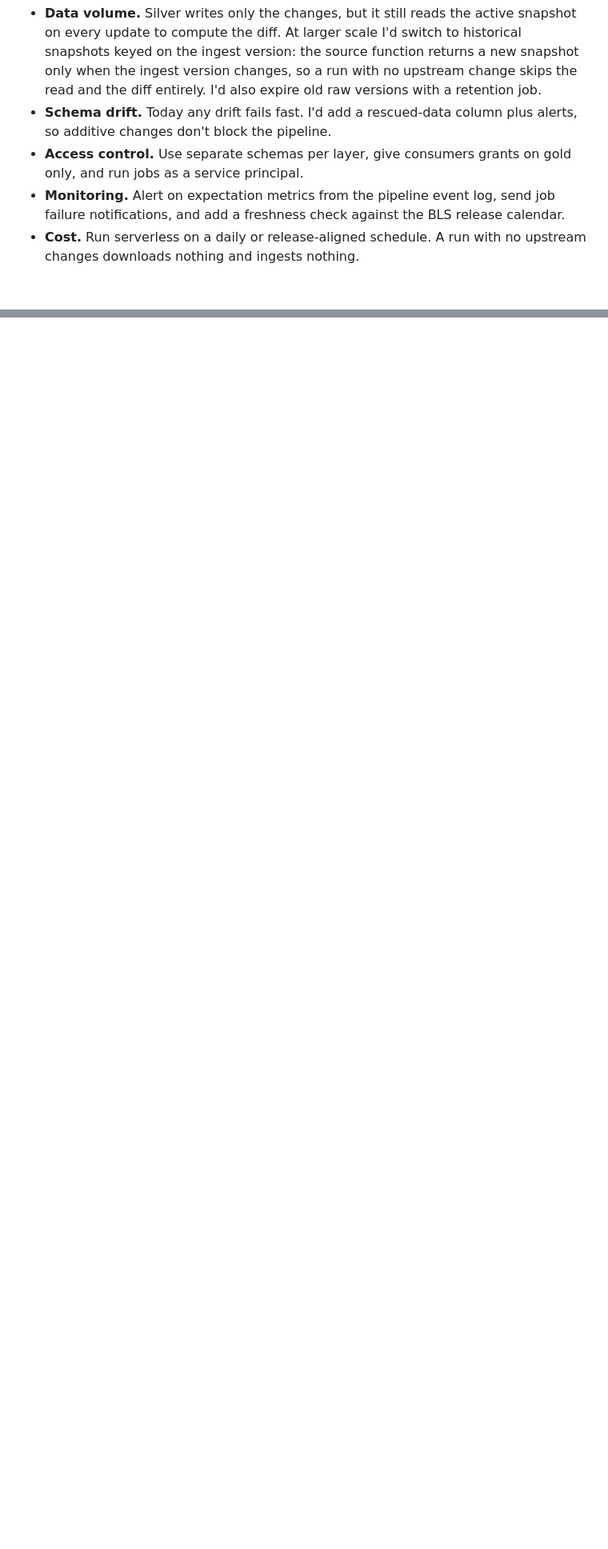
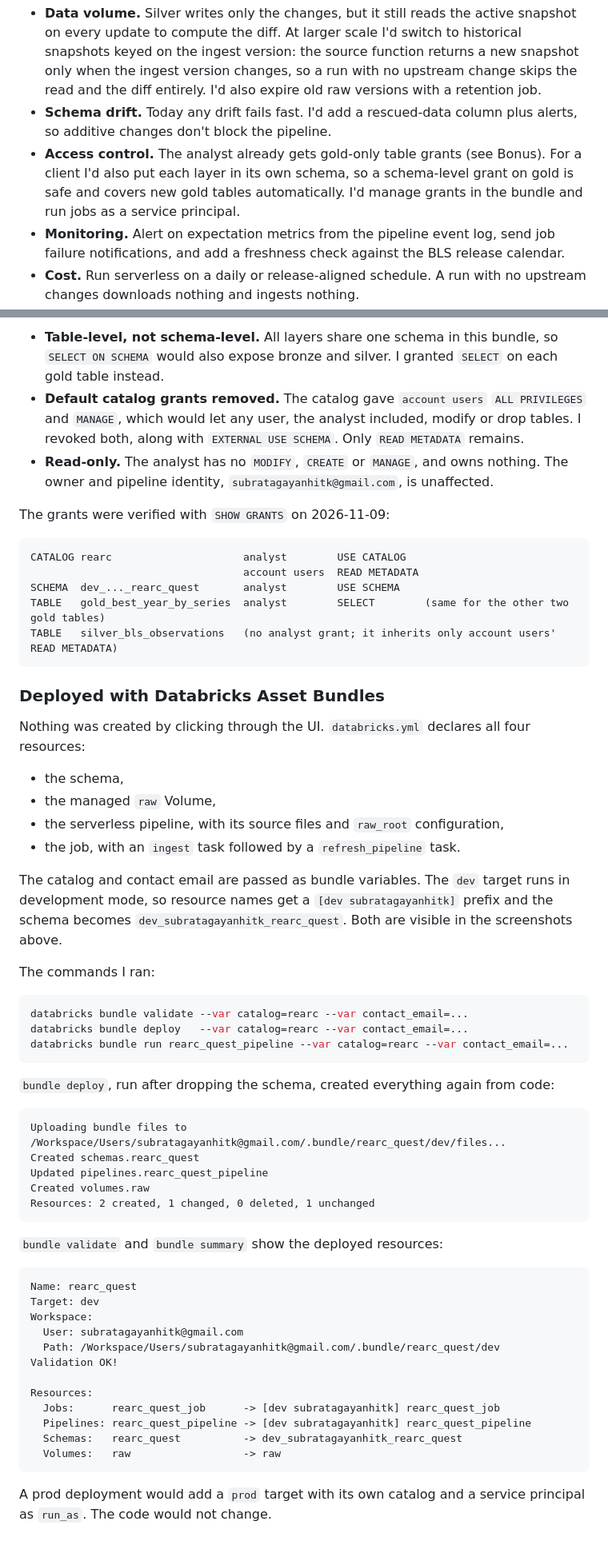
Before and after one commit to subratagayan/rearc, a Markdown page: PROCESS.md, 2 parts joined by grey strips. Shown at 80% size. GitHub-like rendering; blank space fills up the shorter version.

````diff
--- a/PROCESS.md
+++ b/PROCESS.md
@@ -230,8 +230,9 @@ What I'd do differently for a real client:
   with a retention job.
 - **Schema drift.** Today any drift fails fast. I'd add a rescued-data column plus alerts, so additive
   changes don't block the pipeline.
-- **Access control.** Use separate schemas per layer, give consumers grants on gold only, and run jobs
-  as a service principal.
+- **Access control.** The analyst already gets gold-only table grants (see Bonus). For a client I'd
+  also put each layer in its own schema, so a schema-level grant on gold is safe and covers new gold
+  tables automatically. I'd manage grants in the bundle and run jobs as a service principal.
 - **Monitoring.** Alert on expectation metrics from the pipeline event log, send job failure
   notifications, and add a freshness check against the BLS release calendar.
 - **Cost.** Run serverless on a daily or release-aligned schedule. A run with no upstream changes
@@ -278,0 +321,67 @@ Auto Loader tracks files. That led to the versioned-path design.
+- **Table-level, not schema-level.** All layers share one schema in this bundle, so `SELECT ON SCHEMA`
+  would also expose bronze and silver. I granted `SELECT` on each gold table instead.
+- **Default catalog grants removed.** The catalog gave `account users` `ALL PRIVILEGES` and `MANAGE`,
+  which would let any user, the analyst included, modify or drop tables. I revoked both, along with
+  `EXTERNAL USE SCHEMA`. Only `READ METADATA` remains.
+- **Read-only.** The analyst has no `MODIFY`, `CREATE` or `MANAGE`, and owns nothing. The owner and
+  pipeline identity, `subratagayanhitk@gmail.com`, is unaffected.
+
+The grants were verified with `SHOW GRANTS` on 2026-11-09:
+
+```
+CATALOG rearc                     analyst        USE CATALOG
+                                  account users  READ METADATA
+SCHEMA  dev_..._rearc_quest       analyst        USE SCHEMA
+TABLE   gold_best_year_by_series  analyst        SELECT        (same for the other two gold tables)
+TABLE   silver_bls_observations   (no analyst grant; it inherits only account users' READ METADATA)
+```
+
+### Deployed with Databricks Asset Bundles
+
+Nothing was created by clicking through the UI. `databricks.yml` declares all four resources:
+- the schema,
+- the managed `raw` Volume,
+- the serverless pipeline, with its source files and `raw_root` configuration,
+- the job, with an `ingest` task followed by a `refresh_pipeline` task.
+
+The catalog and contact email are passed as bundle variables. The `dev` target runs in development
+mode, so resource names get a `[dev subratagayanhitk]` prefix and the schema becomes
+`dev_subratagayanhitk_rearc_quest`. Both are visible in the screenshots above.
+
+The commands I ran:
+
+```bash
+databricks bundle validate --var catalog=rearc --var contact_email=...
+databricks bundle deploy   --var catalog=rearc --var contact_email=...
+databricks bundle run rearc_quest_pipeline --var catalog=rearc --var contact_email=...
+```
+
+`bundle deploy`, run after dropping the schema, created everything again from code:
+
+```
+Uploading bundle files to /Workspace/Users/subratagayanhitk@gmail.com/.bundle/rearc_quest/dev/files...
+Created schemas.rearc_quest
+Updated pipelines.rearc_quest_pipeline
+Created volumes.raw
+Resources: 2 created, 1 changed, 0 deleted, 1 unchanged
+```
+
+`bundle validate` and `bundle summary` show the deployed resources:
+
+```
+Name: rearc_quest
+Target: dev
+Workspace:
+  User: subratagayanhitk@gmail.com
+  Path: /Workspace/Users/subratagayanhitk@gmail.com/.bundle/rearc_quest/dev
+Validation OK!
+
+Resources:
+  Jobs:      rearc_quest_job      -> [dev subratagayanhitk] rearc_quest_job
+  Pipelines: rearc_quest_pipeline -> [dev subratagayanhitk] rearc_quest_pipeline
+  Schemas:   rearc_quest          -> dev_subratagayanhitk_rearc_quest
+  Volumes:   raw                  -> raw
+```
+
+A prod deployment would add a `prod` target with its own catalog and a service principal as
+`run_as`. The code would not change.
````
Also changed, not shown: other parts of PROCESS.md (+41 -0 lines), README.md (+1 -0 lines), docs/images/dashboard1.png (added), docs/images/dashboard2.png (added), docs/images/genie_agent.png (added), 1 other file.
